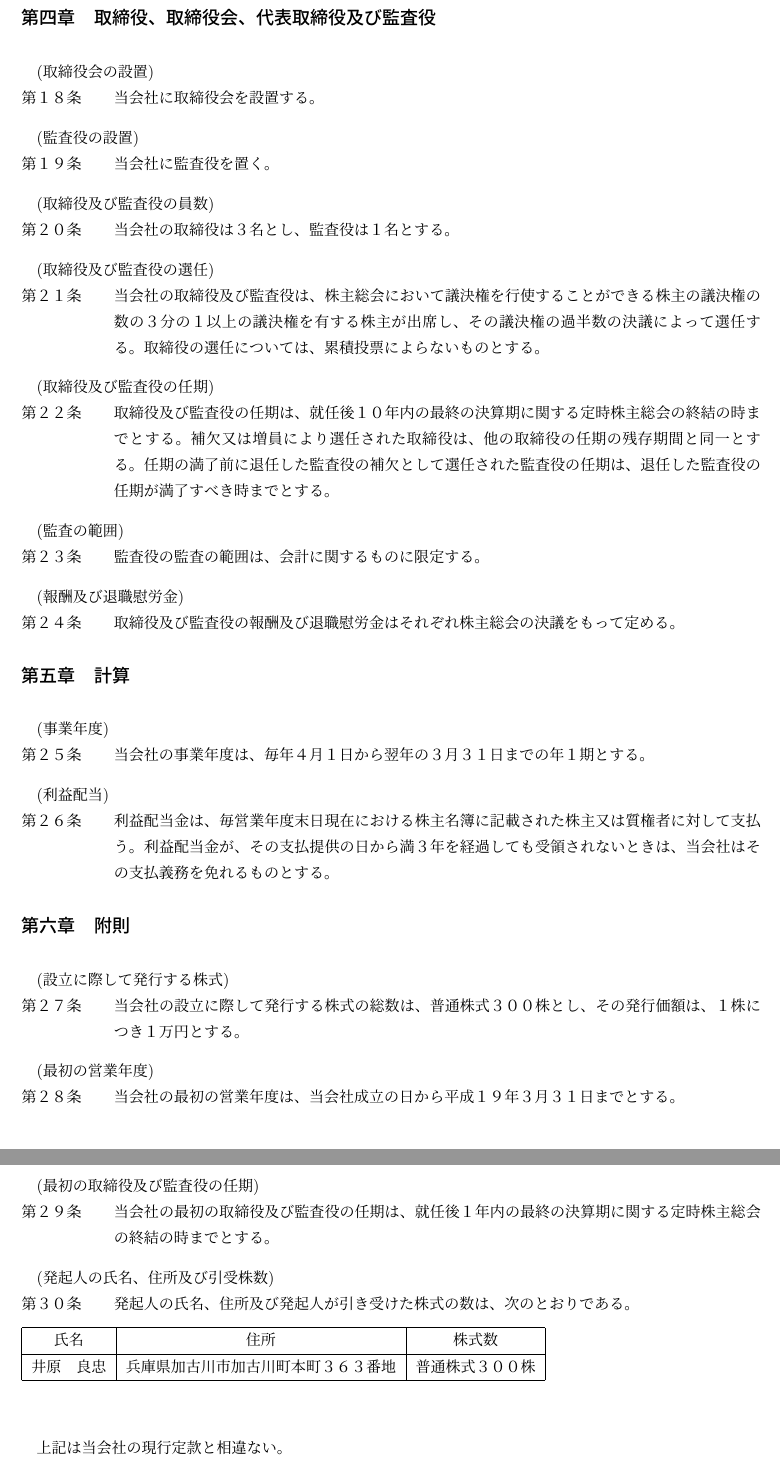
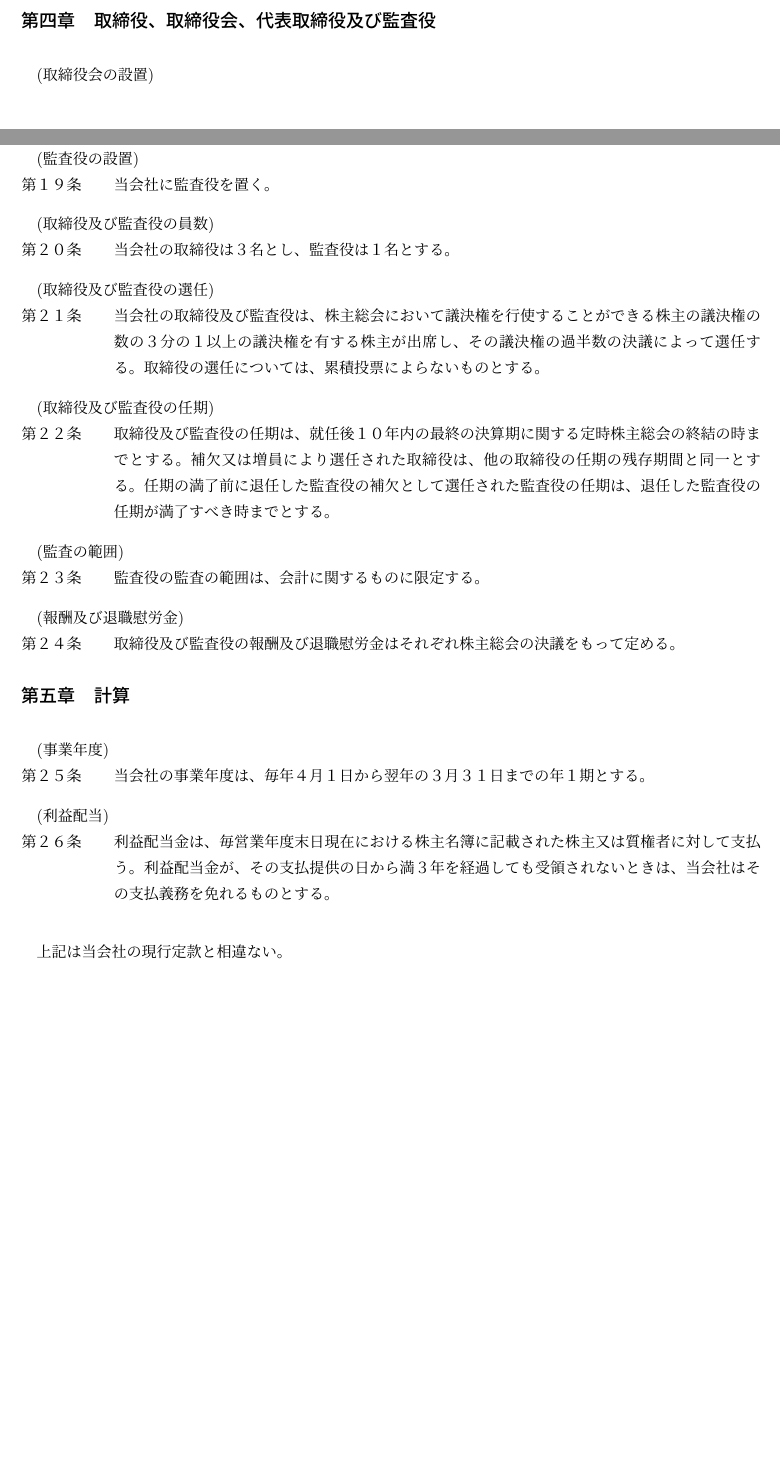
Before and after one commit to ricosjp/Articles, a LaTeX document (src/articles.tex): two parts of pages 3 and 4 of 4 before the commit and two parts of pages 2 and 3 of 3 after it, joined at a grey line, cut so that both start at the same text, the shorter picture padded with empty space. Compiled offline with upLaTeX and dvipdfmx.

Commit message:
平成23年10月11日 定款変更（発行可能株式総数、 株券不発行等）

```diff
--- a/src/articles.tex
+++ b/src/articles.tex
@@ -112,24 +108,6 @@
 \article{利益配当}
 利益配当金は、毎営業年度末日現在における株主名簿に記載された株主又は質権者に対して支払う。利益配当金が、その支払提供の日から満３年を経過しても受領されないときは、当会社はその支払義務を免れるものとする。
 
-\subsection{附則}
-\article{設立に際して発行する株式}
-当会社の設立に際して発行する株式の総数は、普通株式３００株とし、その発行価額は、１株につき１万円とする。
-
-\article{最初の営業年度}
-当会社の最初の営業年度は、当会社成立の日から平成１９年３月３１日までとする。
-
-\article{最初の取締役及び監査役の任期}
-当会社の最初の取締役及び監査役の任期は、就任後１年内の最終の決算期に関する定時株主総会の終結の時までとする。
-
-\article{発起人の氏名、住所及び引受株数}
-発起人の氏名、住所及び発起人が引き受けた株式の数は、次のとおりである。
-\begin{table}[h]
-\begin{tabular}{|c|c|c|}\hline
-氏名        &  住所                                  & 株式数             \\ \hline
-井原　良忠  & 兵庫県加古川市加古川町本町３６３番地   & 普通株式３００株   \\ \hline
-\end{tabular}
-\end{table}
 
 %CERTIFICATION FIELD%
 \vspace{20pt}
```
Also changed, not shown: README.md, src/articles.tex (14 more changed lines).
